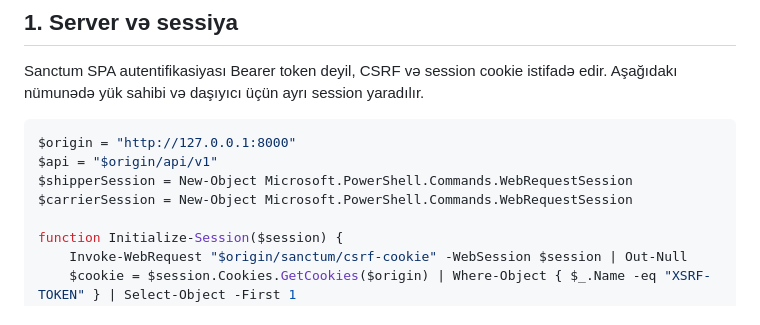
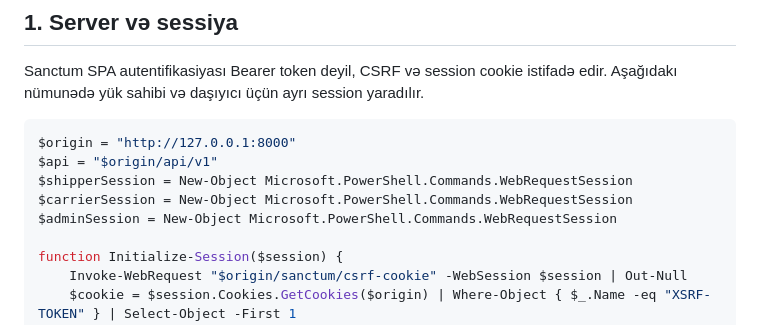
Before and after one commit to abdullacavadov/logistics_app, a Markdown page: docs/api_testing.md, the part around the change. Rendered like a GitHub page.

Commit message:
docs(testing): include isolated admin test session

```diff
--- a/docs/api_testing.md
+++ b/docs/api_testing.md
@@ -11,6 +11,7 @@ $origin = "http://127.0.0.1:8000"
 $api = "$origin/api/v1"
 $shipperSession = New-Object Microsoft.PowerShell.Commands.WebRequestSession
 $carrierSession = New-Object Microsoft.PowerShell.Commands.WebRequestSession
+$adminSession = New-Object Microsoft.PowerShell.Commands.WebRequestSession
 
 function Initialize-Session($session) {
     Invoke-WebRequest "$origin/sanctum/csrf-cookie" -WebSession $session | Out-Null
```
